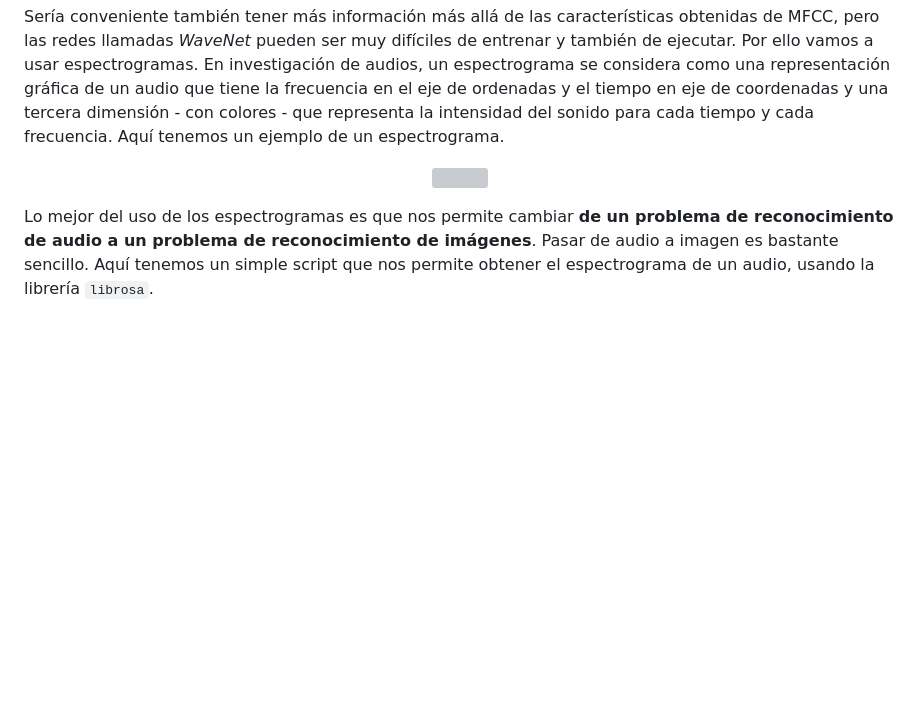
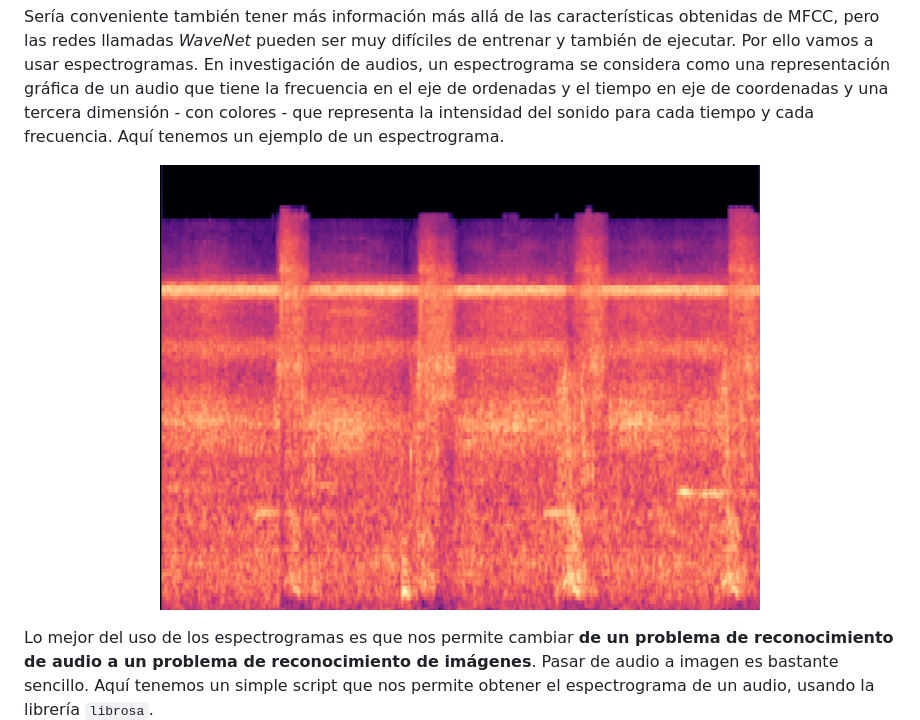
Before and after one commit to eblancoh/cough-analysis, a Markdown page: README.md, the part around the change. GitHub-like rendering; pictures changed too: static/img/audioset_1EiNSiO0UvU_5_10.png (added); blank space fills up the shorter version; grey boxes are pictures that could not be loaded.

```diff
--- a/README.md
+++ b/README.md
@@ -27,7 +27,7 @@ Hay muchas características qué podemos usar para entrenar un modelo. En lo ref
 Sería conveniente también tener más información más allá de las características obtenidas de MFCC, pero las redes llamadas *WaveNet* pueden ser muy difíciles de entrenar y también de ejecutar. Por ello vamos a usar espectrogramas. En investigación de audios, un espectrograma se considera como una representación gráfica de un audio que tiene la frecuencia en el eje de ordenadas y el tiempo en eje de coordenadas y una tercera dimensión - con colores - que representa la intensidad del sonido para cada tiempo y cada frecuencia. Aquí tenemos un ejemplo de un espectrograma.
 
 <p align="center">
-<img src="melspectrograms/train/sick/audioset__1keOOsT738_30_35.png" width="600">
+<img src="static/img/audioset_1EiNSiO0UvU_5_10.png" width="600">
 </p>
 
 Lo mejor del uso de los espectrogramas es que nos permite cambiar **de un problema de reconocimiento de audio a un problema de reconocimiento de imágenes**.
```
